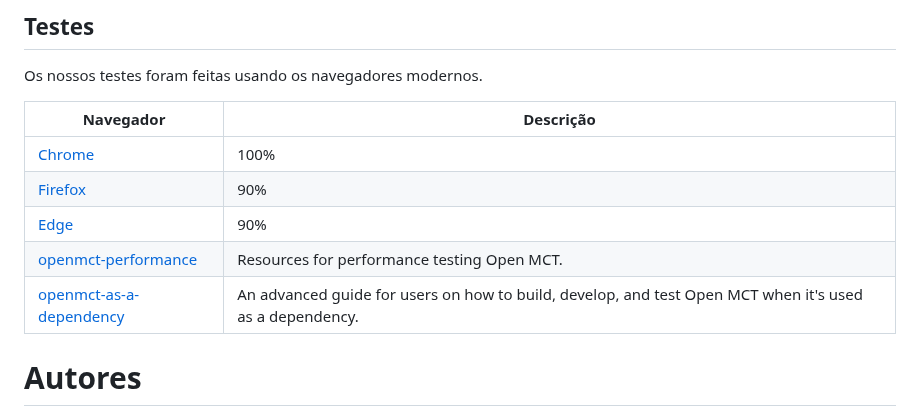
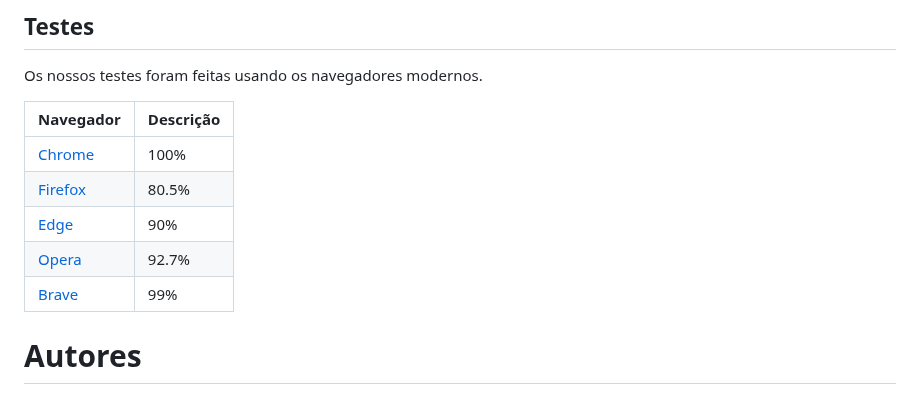
Before and after one commit to Allmikeao/secao.github.io, a Markdown page: README.md, the part around the change. GitHub-like rendering.

Commit message:
Atualizar o README.md

```diff
--- a/README.md
+++ b/README.md
@@ -182,10 +182,11 @@ Os nossos testes foram feitas usando os navegadores modernos.
 | Navegador | Descrição |
 | --- | --- |
 | [Chrome](https://github.com/nasa/openmct-tutorial) | 100% |
-| [Firefox](https://github.com/scottbell/openmct-quickstart) | 90%
+| [Firefox](https://github.com/scottbell/openmct-quickstart) | 80.5%
 | [Edge ](https://github.com/akhenry/openmct-yamcs) | 90% |
-| [openmct-performance](https://github.com/unlikelyzero/openmct-performance) | Resources for performance testing Open MCT. |
-| [openmct-as-a-dependency](https://github.com/unlikelyzero/openmct-as-a-dependency) | An advanced guide for users on how to build, develop, and test Open MCT when it's used as a dependency. |
+| [Opera](https://github.com/unlikelyzero/openmct-performance) | 92.7%|
+| [Brave](https://github.com/unlikelyzero/openmct-as-a-dependency) | 99% |
+
 # Autores
 
 <div style='display: inline; align-items: center;'>
```
